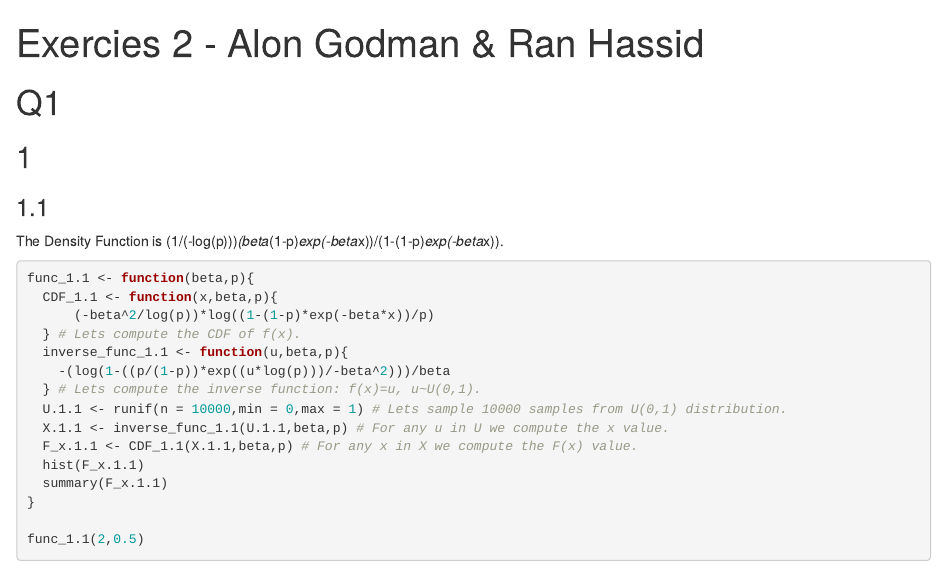
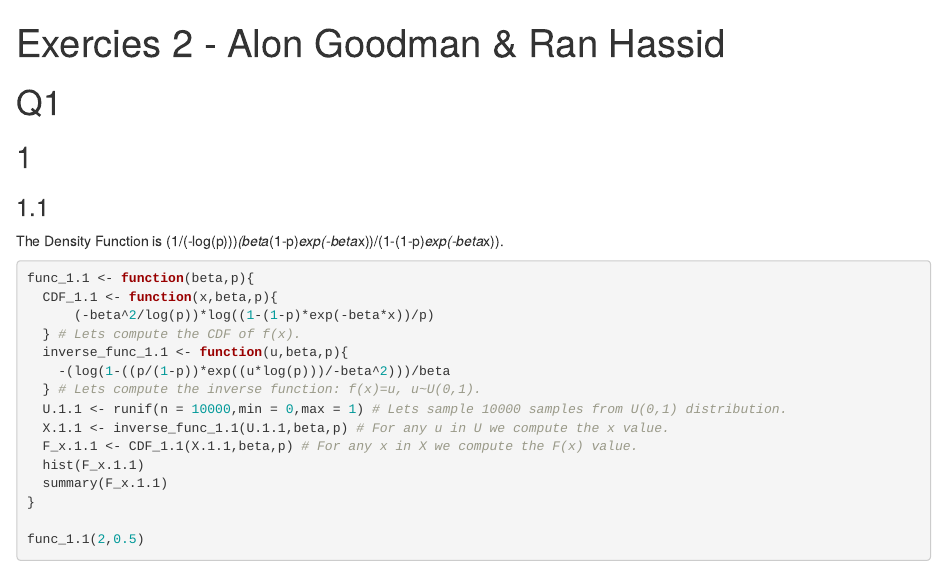
Before and after one commit to Hishov-Statisti/HW2, an R Markdown document (homework_2.Rmd): the page in a window 1100 px wide, from its top. Rendered offline with R 4.5, knitr and Pandoc, with nearby package versions; code that draws random numbers runs with fixed seeds of ours; some code elsewhere in the file could not run offline.

Commit message:
250321 1047

```diff
--- a/hoomwork_2.Rmd
+++ b/homework_2.Rmd
@@ -1,5 +1,5 @@
 ---
-title: "Exercies 2 - Alon Godman & Ran Hassid"
+title: "Exercies 2 - Alon Goodman & Ran Hassid"
 output: html_notebook
 ---
 
```
Also changed, not shown: hoomwork_2.nb.html (added), 1 other file.
